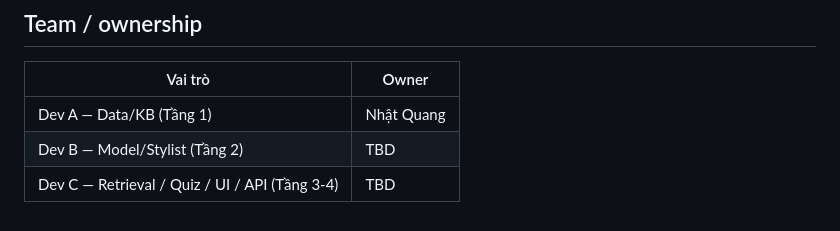
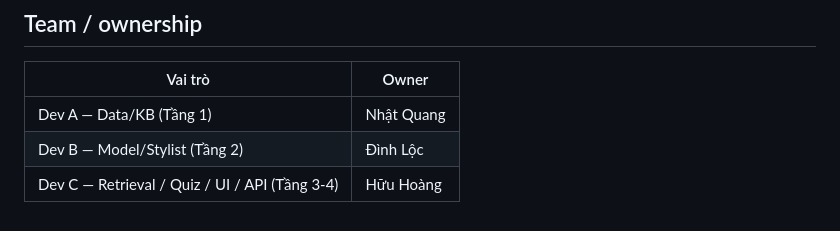
Before and after one commit to Lendo-Stylix/fashion_match, a Markdown page: README.md, the part around the change. Drawn GitHub-style.

Commit message:
fix workers name

```diff
--- a/README.md
+++ b/README.md
@@ -98,5 +98,5 @@ tests/              # Mirrors src/scripts domains
 | Vai trò | Owner |
 |---|---|
 | Dev A — Data/KB (Tầng 1) | Nhật Quang |
-| Dev B — Model/Stylist (Tầng 2) | TBD |
-| Dev C — Retrieval / Quiz / UI / API (Tầng 3-4) | TBD |
+| Dev B — Model/Stylist (Tầng 2) | Đình Lộc |
+| Dev C — Retrieval / Quiz / UI / API (Tầng 3-4) | Hữu Hoàng |
```
